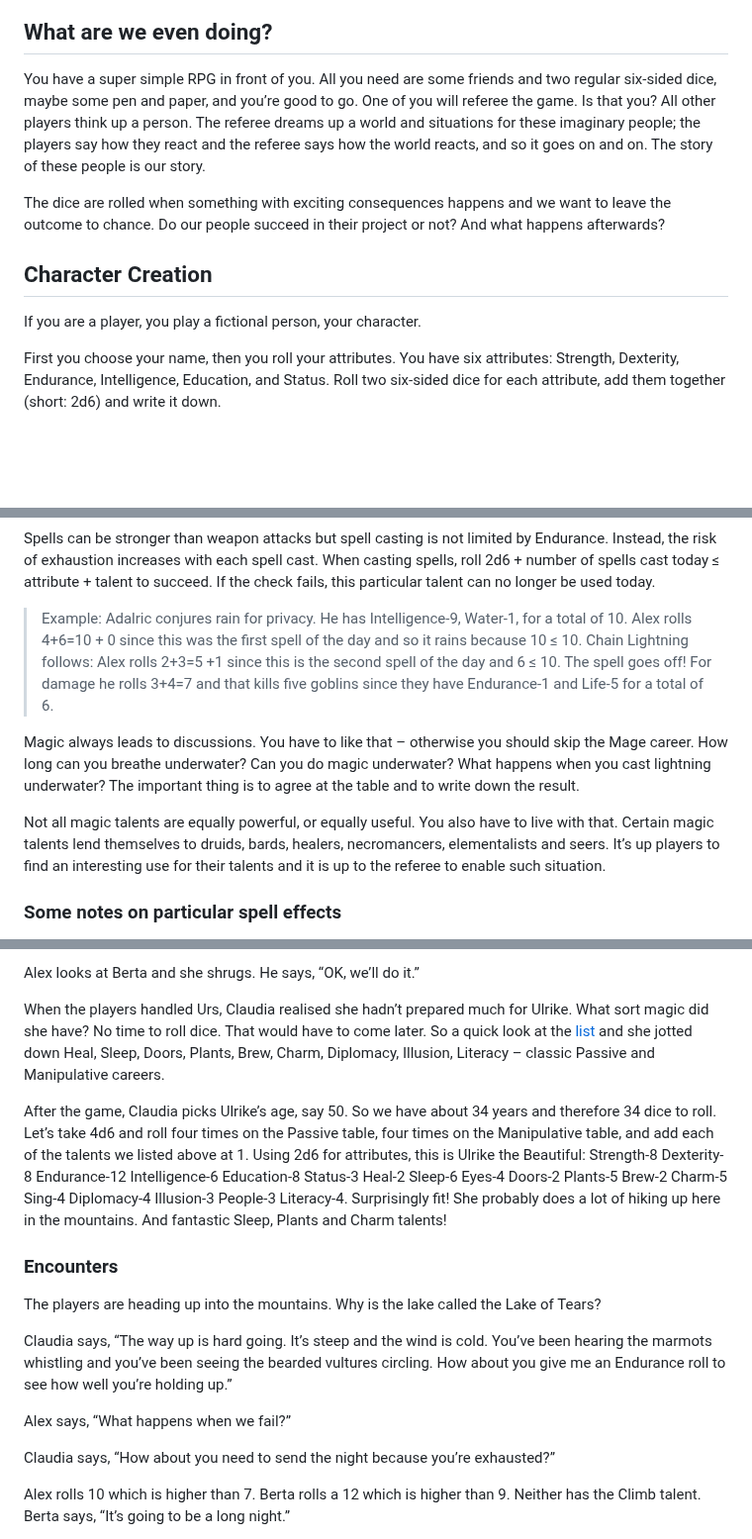
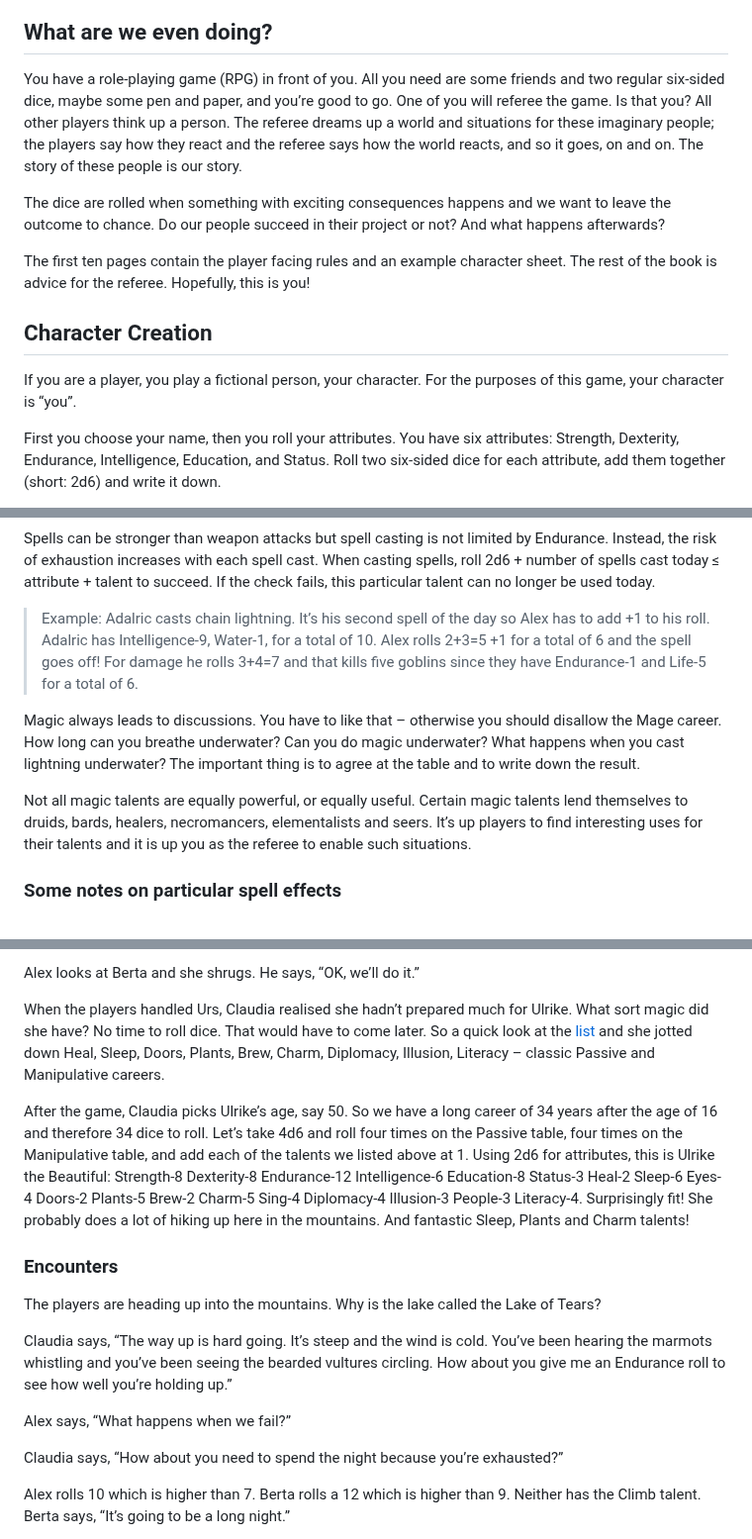
Before and after one commit to kensanata/just-halberds, a Markdown page: Knives.md, 3 parts joined by grey strips. Shown at 99% size. Drawn GitHub-style; blank space fills up the shorter version.

```diff
--- a/Knives.md
+++ b/Knives.md
@@ -10,21 +10,26 @@ neighboring rights to this work.</address>
 
 ## What are we even doing?
 
-You have a super simple RPG in front of you. All you need are some
-friends and two regular six-sided dice, maybe some pen and paper, and
-you’re good to go. One of you will referee the game. Is that you? All
-other players think up a person. The referee dreams up a world and
+You have a role-playing game (RPG) in front of you. All you need are
+some friends and two regular six-sided dice, maybe some pen and paper,
+and you’re good to go. One of you will referee the game. Is that you?
+All other players think up a person. The referee dreams up a world and
 situations for these imaginary people; the players say how they react
-and the referee says how the world reacts, and so it goes on and on.
+and the referee says how the world reacts, and so it goes, on and on.
 The story of these people is our story.
 
 The dice are rolled when something with exciting consequences happens
 and we want to leave the outcome to chance. Do our people succeed in
 their project or not? And what happens afterwards?
 
+The first ten pages contain the player facing rules and an example
+character sheet. The rest of the book is advice for the referee.
+Hopefully, this is you!
+
 ## Character Creation
 
-If you are a player, you play a fictional person, your character.
+If you are a player, you play a fictional person, your character. For
+the purposes of this game, your character is “you”.
 
 First you choose your name, then you roll your attributes. You have
 six attributes: Strength, Dexterity, Endurance, Intelligence,
@@ -606,25 +623,23 @@ each spell cast. When casting spells, roll 2d6 + number of spells cast
 today ≤ attribute + talent to succeed. If the check fails, this
 particular talent can no longer be used today.
 
-> Example: Adalric conjures rain for privacy. He has Intelligence-9,
-> Water-1, for a total of 10. Alex rolls 4+6=10 + 0 since this was the
-> first spell of the day and so it rains because 10 ≤ 10. Chain
-> Lightning follows: Alex rolls 2+3=5 +1 since this is the second
-> spell of the day and 6 ≤ 10. The spell goes off! For damage he rolls
-> 3+4=7 and that kills five goblins since they have Endurance-1 and
-> Life-5 for a total of 6.
+> Example: Adalric casts chain lightning. It’s his second spell of the
+> day so Alex has to add +1 to his roll. Adalric has Intelligence-9,
+> Water-1, for a total of 10. Alex rolls 2+3=5 +1 for a total of 6 and
+> the spell goes off! For damage he rolls 3+4=7 and that kills five
+> goblins since they have Endurance-1 and Life-5 for a total of 6.
 
 Magic always leads to discussions. You have to like that – otherwise
-you should skip the Mage career. How long can you breathe underwater?
-Can you do magic underwater? What happens when you cast lightning
-underwater? The important thing is to agree at the table and to write
-down the result.
-
-Not all magic talents are equally powerful, or equally useful. You
-also have to live with that. Certain magic talents lend themselves to
-druids, bards, healers, necromancers, elementalists and seers. It’s up
-players to find an interesting use for their talents and it is up to
-the referee to enable such situation.
+you should disallow the Mage career. How long can you breathe
+underwater? Can you do magic underwater? What happens when you cast
+lightning underwater? The important thing is to agree at the table and
+to write down the result.
+
+Not all magic talents are equally powerful, or equally useful. Certain
+magic talents lend themselves to druids, bards, healers, necromancers,
+elementalists and seers. It’s up players to find interesting uses for
+their talents and it is up you as the referee to enable such
+situations.
 
 ### Some notes on particular spell effects
 
@@ -1486,16 +1447,16 @@ That would have to come later. So a quick look at the
 Plants, Brew, Charm, Diplomacy, Illusion, Literacy – classic
 Passive and Manipulative careers.
 
-After the game, Claudia picks Ulrike’s age, say 50. So we have about
-34 years and therefore 34 dice to roll. Let’s take 4d6 and roll four
-times on the Passive table, four times on the Manipulative table, and
-add each of the talents we listed above at 1. Using 2d6 for
-attributes, this is Ulrike the Beautiful: Strength-8 Dexterity-8
-Endurance-12 Intelligence-6 Education-8 Status-3 Heal-2 Sleep-6
-Eyes-4 Doors-2 Plants-5 Brew-2 Charm-5 Sing-4 Diplomacy-4
-Illusion-3 People-3 Literacy-4. Surprisingly fit! She probably does a
-lot of hiking up here in the mountains. And fantastic Sleep, Plants
-and Charm talents!
+After the game, Claudia picks Ulrike’s age, say 50. So we have a long
+career of 34 years after the age of 16 and therefore 34 dice to roll.
+Let’s take 4d6 and roll four times on the Passive table, four times on
+the Manipulative table, and add each of the talents we listed above
+at 1. Using 2d6 for attributes, this is Ulrike the Beautiful:
+Strength-8 Dexterity-8 Endurance-12 Intelligence-6 Education-8
+Status-3 Heal-2 Sleep-6 Eyes-4 Doors-2 Plants-5 Brew-2 Charm-5 Sing-4
+Diplomacy-4 Illusion-3 People-3 Literacy-4. Surprisingly fit! She
+probably does a lot of hiking up here in the mountains. And fantastic
+Sleep, Plants and Charm talents!
 
 ### Encounters
 
@@ -1509,7 +1470,7 @@ to see how well you’re holding up.”
 
 Alex says, “What happens when we fail?”
 
-Claudia says, “How about you need to send the night because you’re
+Claudia says, “How about you need to spend the night because you’re
 exhausted?”
 
 Alex rolls 10 which is higher than 7. Berta rolls a 12 which is higher
```
Also changed, not shown: other parts of Knives.md (+67 -109 lines).
